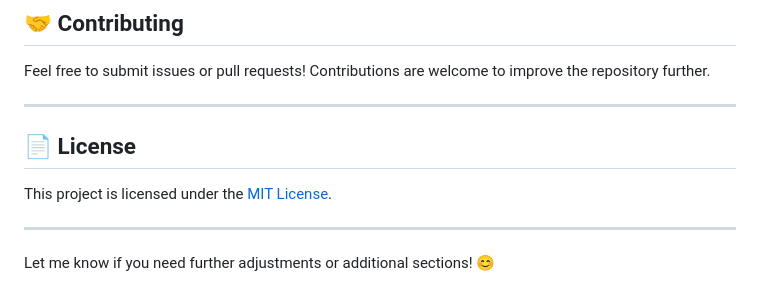
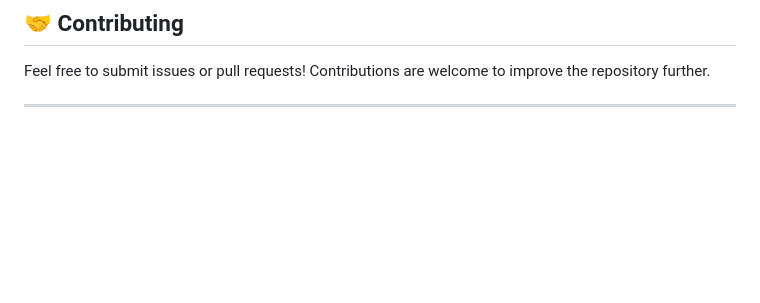
Before and after one commit to Krishna-Noutiyal/Hotel-Review-Sentiment-Analysis, a Markdown page: README.md, the part around the change. Drawn GitHub-style; blank space fills up the shorter version.

```diff
--- a/README.md
+++ b/README.md
@@ -133,10 +133,3 @@ Forget boring training screens with a colorful terminal output 😆
 Feel free to submit issues or pull requests! Contributions are welcome to improve the repository further.
 
 ---
-
-## 📄 License
-This project is licensed under the [MIT License](LICENSE).
-
----
-
-Let me know if you need further adjustments or additional sections! 😊
```
